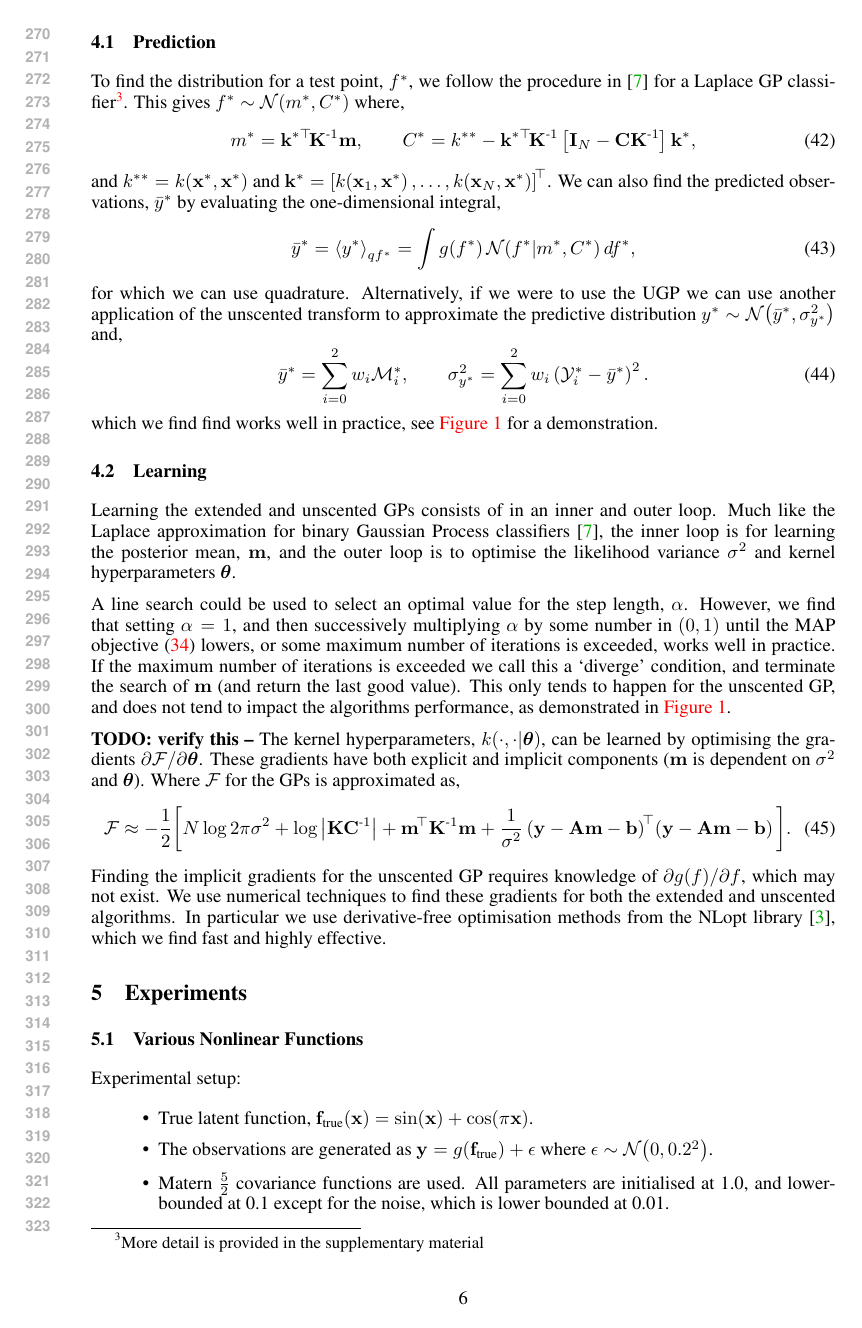
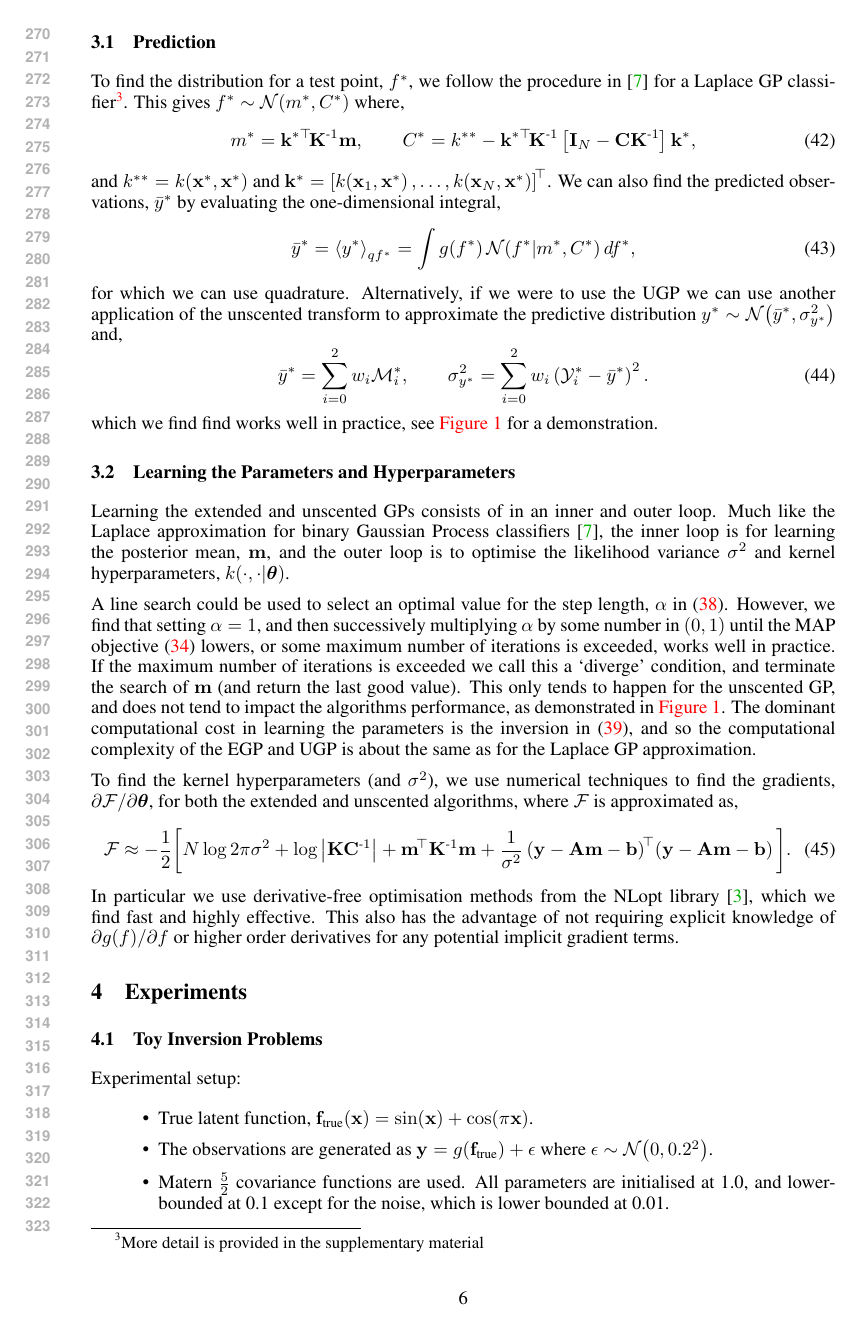
Before and after one commit to dsteinberg/nips2014paper, a LaTeX paper (nips2014lin.tex): page 6 of 8. Compiled offline with pdfLaTeX.

Commit message:
added some intro material, and modified text in hyperparameter learning

```diff
--- a/nips2014lin.tex
+++ b/nips2014lin.tex
@@ -549,29 +551,30 @@ which we find find works well in practice, see \autoref{fig:learnex} for a
 demonstration.
 
 
-\subsection{Learning}
+\subsection{Learning the Parameters and Hyperparameters}
 
 Learning the extended and unscented GPs consists of in an inner and outer loop.
 Much like the Laplace approximation for binary Gaussian Process classifiers
 \cite{Rasmussen2006}, the inner loop is for learning the posterior mean,
 $\pomean$, and the outer loop is to optimise the likelihood variance $\lvar$
-and kernel hyperparameters $\khypers$.
+and kernel hyperparameters, $\kfunc{\cdot}{\cdot|\khypers}$.
 
 A line search could be used to select an optimal value for the step length,
-$\step$. However, we find that setting $\step=1$, and then successively
-multiplying $\step$ by some number in $\brac{0, 1}$ until the MAP objective
-\eqref{eq:MAP} lowers, or some maximum number of iterations is exceeded, works
-well in practice. If the maximum number of iterations is exceeded we call this
-a `diverge' condition, and terminate the search of $\pomean$ (and return the
-last good value). This only tends to happen for the unscented GP, and does not
-tend to impact the algorithms performance, as demonstrated in
-\autoref{fig:learnex}.
+$\step$ in \eqref{eq:pomeangp}. However, we find that setting $\step=1$, and
+then successively multiplying $\step$ by some number in $\brac{0, 1}$ until the
+MAP objective \eqref{eq:MAP} lowers, or some maximum number of iterations is
+exceeded, works well in practice. If the maximum number of iterations is
+exceeded we call this a `diverge' condition, and terminate the search of
+$\pomean$ (and return the last good value). This only tends to happen for the
+unscented GP, and does not tend to impact the algorithms performance, as
+demonstrated in \autoref{fig:learnex}. The dominant computational cost in
+learning the parameters is the inversion in \eqref{eq:pocovgp}, and so the
+computational complexity of the EGP and UGP is about the same as for the
+Laplace GP approximation.
 
-\textbf{TODO: verify this --} The kernel hyperparameters,
-$\kfunc{\cdot}{\cdot|\khypers}$, can be learned by optimising the gradients
-$\partial\Fengy/\partial\khypers$. These gradients have both explicit and
-implicit components ($\pomean$ is dependent on $\lvar$ and $\khypers$). Where
-$\Fengy$ for the GPs is approximated as,
+To find the kernel hyperparameters (and $\lvar$), we use numerical techniques
+to find the gradients, $\partial\Fengy/\partial\khypers$, for both the extended
+and unscented algorithms, where $\Fengy$ is approximated as,
 \begin{equation}
     \Fengy \approx - \frac{1}{2} \bigg[
         N\log{2\pi\lvar} + \log\deter{\KERNL\pocov\inv}
@@ -582,18 +585,17 @@ $\Fengy$ for the GPs is approximated as,
     \bigg].
     \label{eq:fengygp}
 \end{equation}
-Finding the implicit gradients for the unscented GP requires knowledge of
-$\partial\nonlin{\lstates}\!/\partial\lstates$, which may not exist. We use
-numerical techniques to find these gradients for both the extended and
-unscented algorithms. In particular we use derivative-free optimisation methods
+In particular we use derivative-free optimisation methods
 from the NLopt library \cite{JohnsonNLOPT}, which we find fast and highly
-effective.
+effective. This also has the advantage of not requiring explicit knowledge of
+$\partial\nonlin{\lstates}\!/\partial\lstates$ or higher order derivatives for
+any potential implicit gradient terms.
 
 
 \section{Experiments}
 \label{sec:experiments}
 
-\subsection{Various Nonlinear Functions}
+\subsection{Toy Inversion Problems}
 \label{sec:exptoy}
 
 Experimental setup:
```
Also changed, not shown: nips2014lin.tex (24 more changed lines).
